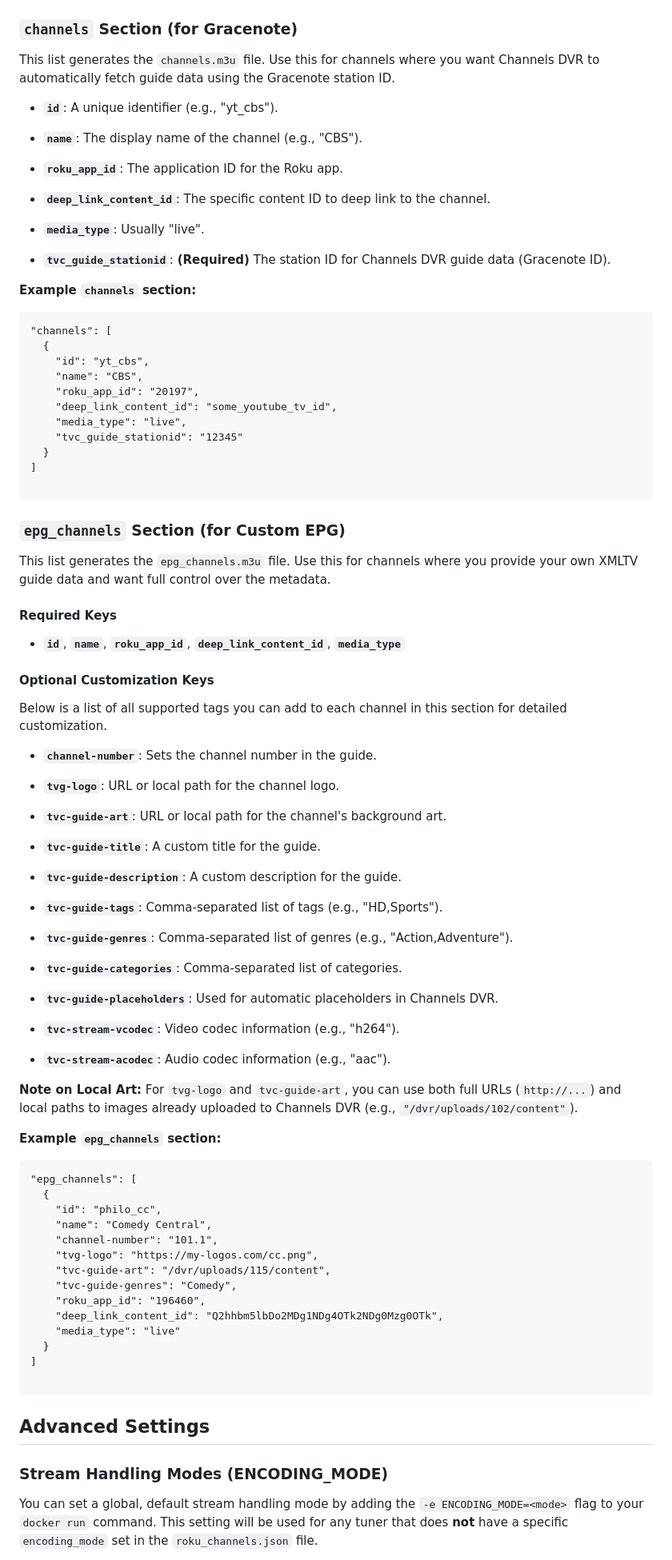
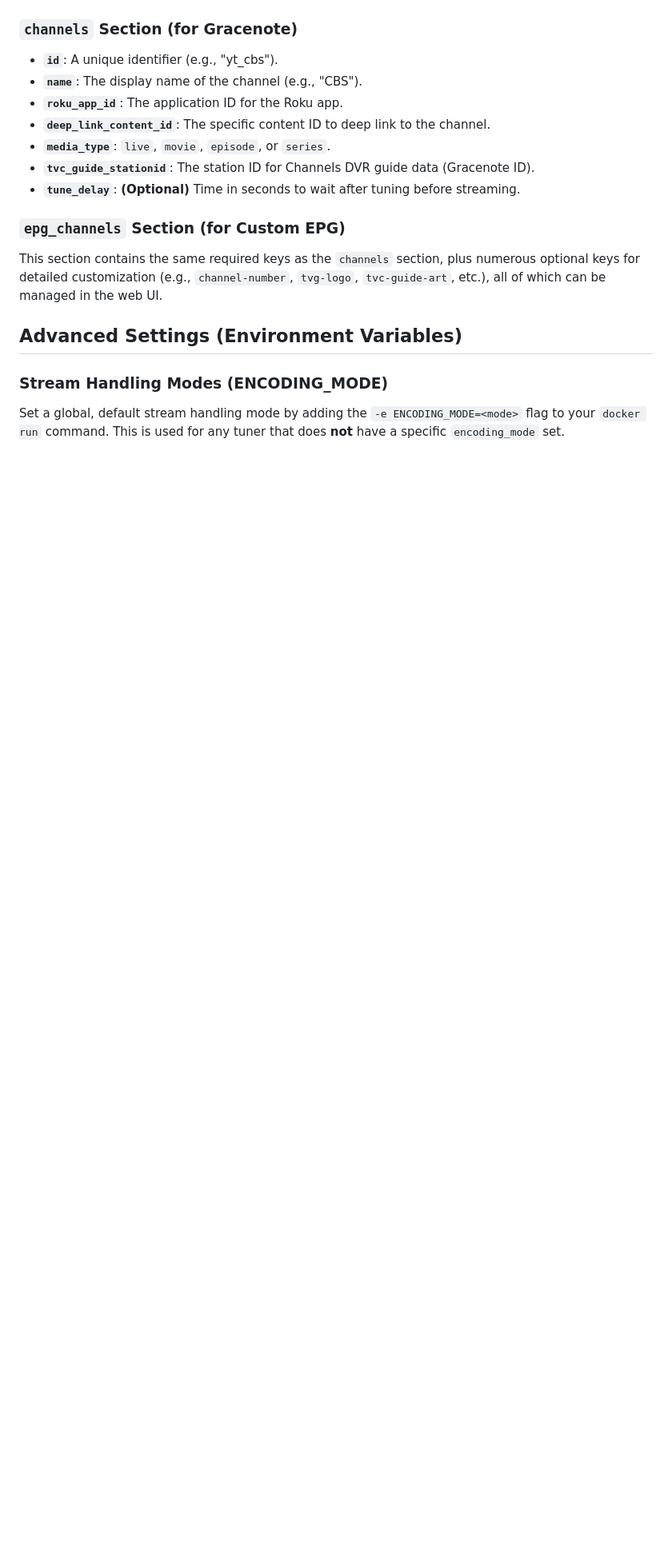
Before and after one commit to nuken/roku-bridge, a Markdown page: README.md, the part around the change printed below. Shown: that part at 80% size. GitHub-like rendering; blank space fills up the shorter version.

````diff
--- a/README.md
+++ b/README.md
@@ -137,94 +103,21 @@ This is a list of your physical hardware setups (Roku + HDMI Encoder).
 
 ### **`channels` Section (for Gracenote)**
 
-This list generates the `channels.m3u` file. Use this for channels where you want Channels DVR to automatically fetch guide data using the Gracenote station ID.
-
 * **`id`**: A unique identifier (e.g., "yt_cbs").
-
 * **`name`**: The display name of the channel (e.g., "CBS").
-
 * **`roku_app_id`**: The application ID for the Roku app.
-
 * **`deep_link_content_id`**: The specific content ID to deep link to the channel.
-
-* **`media_type`**: Usually "live".
-
-* **`tvc_guide_stationid`**: **(Required)** The station ID for Channels DVR guide data (Gracenote ID).
-
-**Example `channels` section:**
-
-```
-"channels": [
-  {
-    "id": "yt_cbs",
-    "name": "CBS",
-    "roku_app_id": "20197",
-    "deep_link_content_id": "some_youtube_tv_id",
-    "media_type": "live",
-    "tvc_guide_stationid": "12345"
-  }
-]
-
-```
+* **`media_type`**: `live`, `movie`, `episode`, or `series`.
+* **`tvc_guide_stationid`**: The station ID for Channels DVR guide data (Gracenote ID).
+* **`tune_delay`**: **(Optional)** Time in seconds to wait after tuning before streaming.
 
 ### **`epg_channels` Section (for Custom EPG)**
 
-This list generates the `epg_channels.m3u` file. Use this for channels where you provide your own XMLTV guide data and want full control over the metadata.
+This section contains the same required keys as the `channels` section, plus numerous optional keys for detailed customization (e.g., `channel-number`, `tvg-logo`, `tvc-guide-art`, etc.), all of which can be managed in the web UI.
 
-#### **Required Keys**
-
-* **`id`**, **`name`**, **`roku_app_id`**, **`deep_link_content_id`**, **`media_type`**
-
-#### **Optional Customization Keys**
-
-Below is a list of all supported tags you can add to each channel in this section for detailed customization.
-
-* **`channel-number`**: Sets the channel number in the guide.
-
-* **`tvg-logo`**: URL or local path for the channel logo.
-
-* **`tvc-guide-art`**: URL or local path for the channel's background art.
-
-* **`tvc-guide-title`**: A custom title for the guide.
-
-* **`tvc-guide-description`**: A custom description for the guide.
-
-* **`tvc-guide-tags`**: Comma-separated list of tags (e.g., "HD,Sports").
-
-* **`tvc-guide-genres`**: Comma-separated list of genres (e.g., "Action,Adventure").
-
-* **`tvc-guide-categories`**: Comma-separated list of categories.
-
-* **`tvc-guide-placeholders`**: Used for automatic placeholders in Channels DVR.
-
-* **`tvc-stream-vcodec`**: Video codec information (e.g., "h264").
-
-* **`tvc-stream-acodec`**: Audio codec information (e.g., "aac").
-
-**Note on Local Art:** For `tvg-logo` and `tvc-guide-art`, you can use both full URLs (`http://...`) and local paths to images already uploaded to Channels DVR (e.g., `"/dvr/uploads/102/content"`).
-
-**Example `epg_channels` section:**
-
-```
-"epg_channels": [
-  {
-    "id": "philo_cc",
-    "name": "Comedy Central",
-    "channel-number": "101.1",
-    "tvg-logo": "https://my-logos.com/cc.png",
-    "tvc-guide-art": "/dvr/uploads/115/content",
-    "tvc-guide-genres": "Comedy",
-    "roku_app_id": "196460",
-    "deep_link_content_id": "Q2hhbm5lbDo2MDg1NDg4OTk2NDg0Mzg0OTk",
-    "media_type": "live"
-  }
-]
-
-```
-
-## **Advanced Settings**
+## **Advanced Settings (Environment Variables)**
 
 ### **Stream Handling Modes (ENCODING_MODE)**
 
-You can set a global, default stream handling mode by adding the `-e ENCODING_MODE=<mode>` flag to your `docker run` command. This setting will be used for any tuner that does **not** have a specific `encoding_mode` set in the `roku_channels.json` file.
+Set a global, default stream handling mode by adding the `-e ENCODING_MODE=<mode>` flag to your `docker run` command. This is used for any tuner that does **not** have a specific `encoding_mode` set.
 
````
Also changed, not shown: other parts of README.md (+29 -77 lines).
